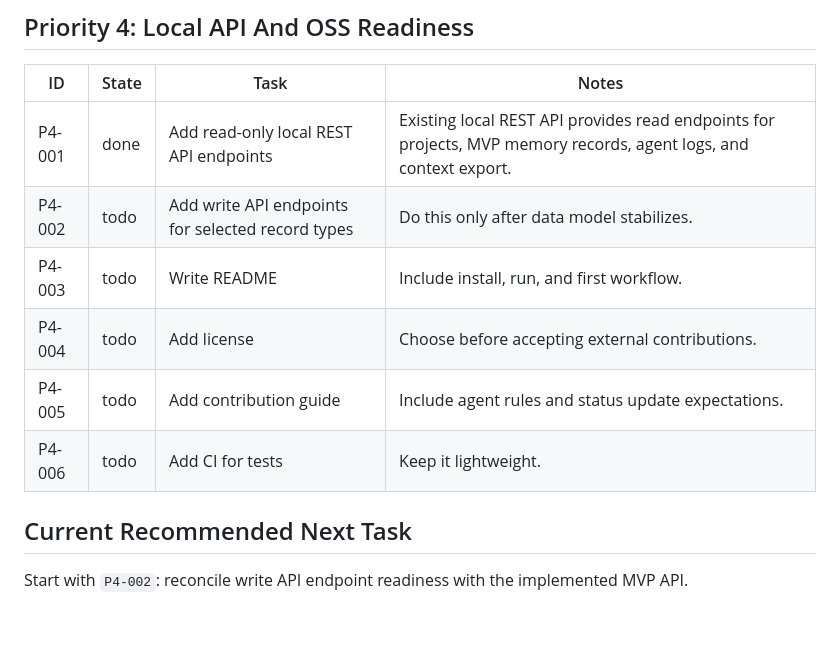
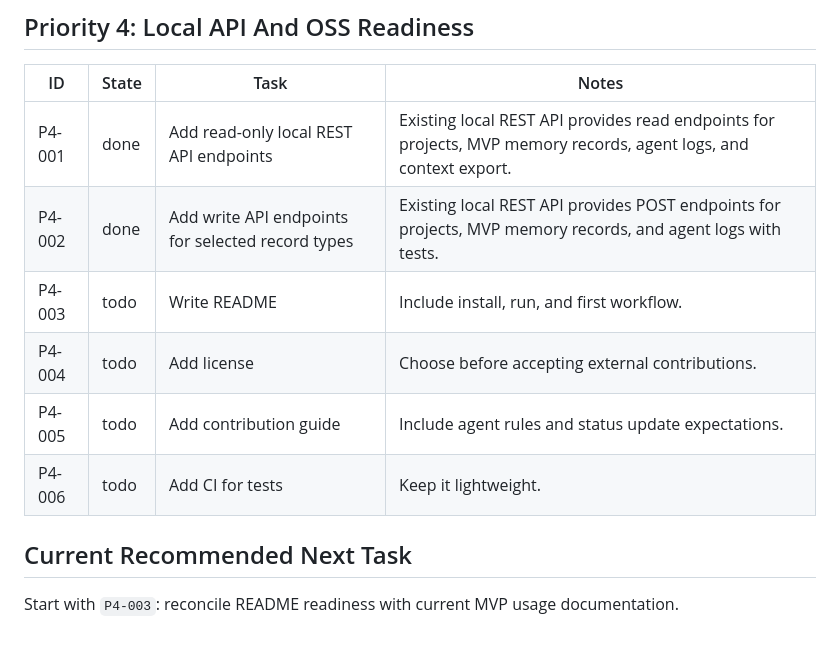
Before and after one commit to jaoushingan88/agent-project-memory, a Markdown page: TASKS.md, the part around the change. GitHub-like rendering.

```diff
--- a/TASKS.md
+++ b/TASKS.md
@@ -66,7 +66,7 @@ When task state changes, update this file in the same work session.
 | ID | State | Task | Notes |
 | --- | --- | --- | --- |
 | P4-001 | done | Add read-only local REST API endpoints | Existing local REST API provides read endpoints for projects, MVP memory records, agent logs, and context export. |
-| P4-002 | todo | Add write API endpoints for selected record types | Do this only after data model stabilizes. |
+| P4-002 | done | Add write API endpoints for selected record types | Existing local REST API provides POST endpoints for projects, MVP memory records, and agent logs with tests. |
 | P4-003 | todo | Write README | Include install, run, and first workflow. |
 | P4-004 | todo | Add license | Choose before accepting external contributions. |
 | P4-005 | todo | Add contribution guide | Include agent rules and status update expectations. |
@@ -74,4 +74,4 @@ When task state changes, update this file in the same work session.
 
 ## Current Recommended Next Task
 
-Start with `P4-002`: reconcile write API endpoint readiness with the implemented MVP API.
+Start with `P4-003`: reconcile README readiness with current MVP usage documentation.
```
Also changed, not shown: STATUS.md (+35 -2 lines).
